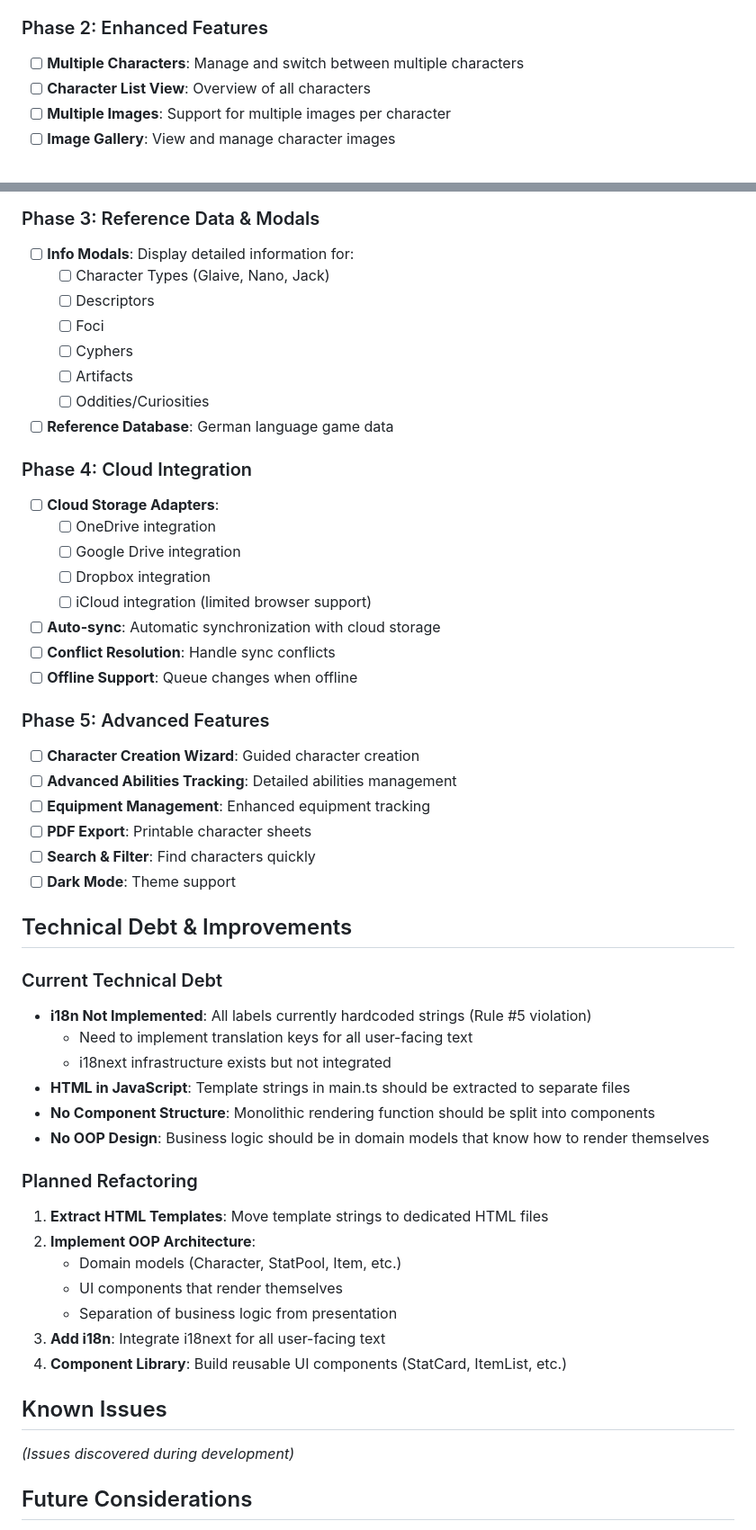
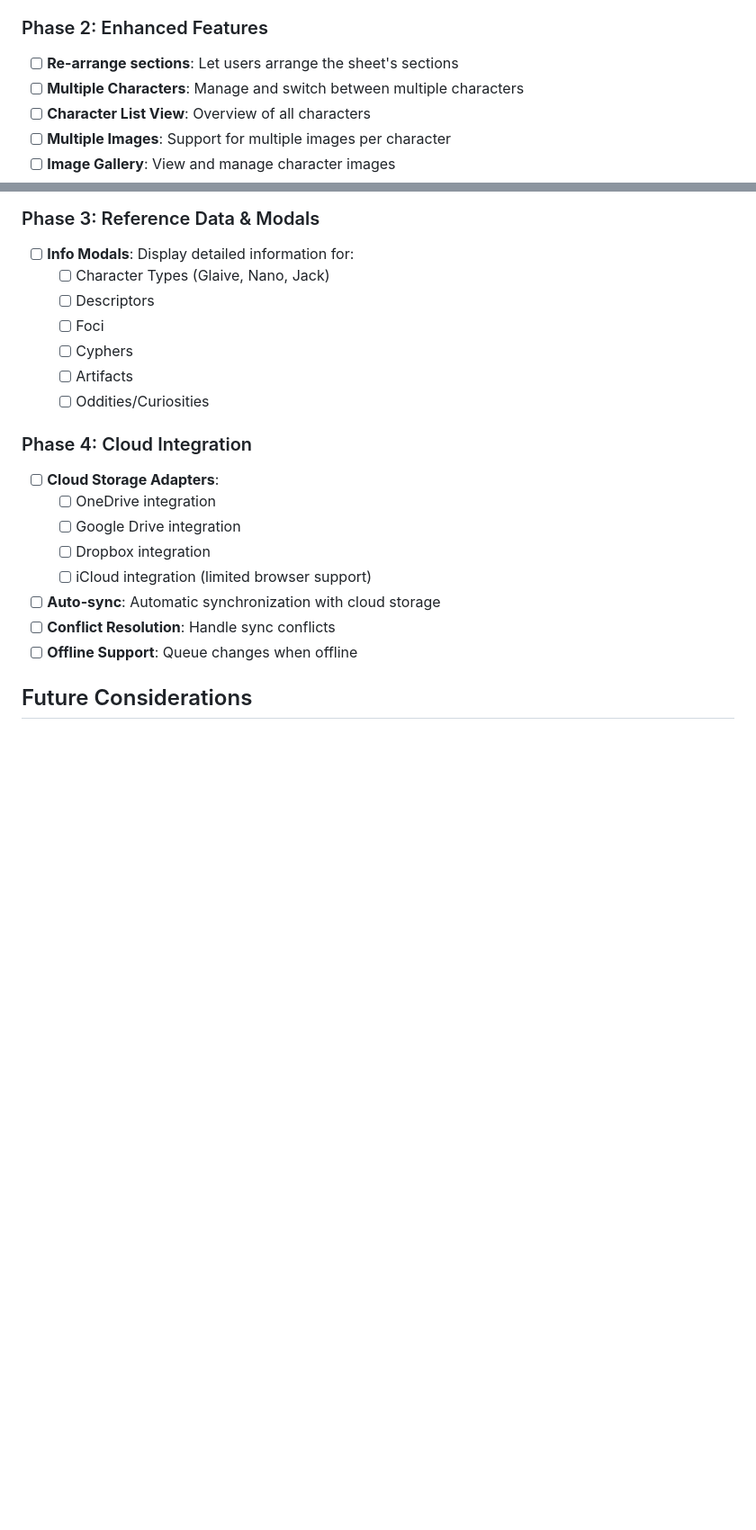
Before and after one commit to PeregrinTooc/numenera, a Markdown page: docs/FEATURES.md, 2 parts joined by grey strips. Shown at 90% size. GitHub-like rendering; blank space fills up the shorter version.

```diff
--- a/docs/FEATURES.md
+++ b/docs/FEATURES.md
@@ -77,6 +77,7 @@ Numenera Character Sheet - A responsive web application for managing Numenera P&
 
 ### Phase 2: Enhanced Features
 
+- [ ] **Re-arrange sections**: Let users arrange the sheet's sections
 - [ ] **Multiple Characters**: Manage and switch between multiple characters
 - [ ] **Character List View**: Overview of all characters
 - [ ] **Multiple Images**: Support for multiple images per character
@@ -91,7 +92,6 @@ Numenera Character Sheet - A responsive web application for managing Numenera P&
   - [ ] Cyphers
   - [ ] Artifacts
   - [ ] Oddities/Curiosities
-- [ ] **Reference Database**: German language game data
 
 ### Phase 4: Cloud Integration
 
@@ -104,40 +104,6 @@ Numenera Character Sheet - A responsive web application for managing Numenera P&
 - [ ] **Conflict Resolution**: Handle sync conflicts
 - [ ] **Offline Support**: Queue changes when offline
 
-### Phase 5: Advanced Features
-
-- [ ] **Character Creation Wizard**: Guided character creation
-- [ ] **Advanced Abilities Tracking**: Detailed abilities management
-- [ ] **Equipment Management**: Enhanced equipment tracking
-- [ ] **PDF Export**: Printable character sheets
-- [ ] **Search & Filter**: Find characters quickly
-- [ ] **Dark Mode**: Theme support
-
-## Technical Debt & Improvements
-
-### Current Technical Debt
-
-- **i18n Not Implemented**: All labels currently hardcoded strings (Rule #5 violation)
-  - Need to implement translation keys for all user-facing text
-  - i18next infrastructure exists but not integrated
-- **HTML in JavaScript**: Template strings in main.ts should be extracted to separate files
-- **No Component Structure**: Monolithic rendering function should be split into components
-- **No OOP Design**: Business logic should be in domain models that know how to render themselves
-
-### Planned Refactoring
-
-1. **Extract HTML Templates**: Move template strings to dedicated HTML files
-2. **Implement OOP Architecture**:
-   - Domain models (Character, StatPool, Item, etc.)
-   - UI components that render themselves
-   - Separation of business logic from presentation
-3. **Add i18n**: Integrate i18next for all user-facing text
-4. **Component Library**: Build reusable UI components (StatCard, ItemList, etc.)
-
-## Known Issues
-
-_(Issues discovered during development)_
-
 ## Future Considerations
 
 - Multiple language support beyond German/English
```
